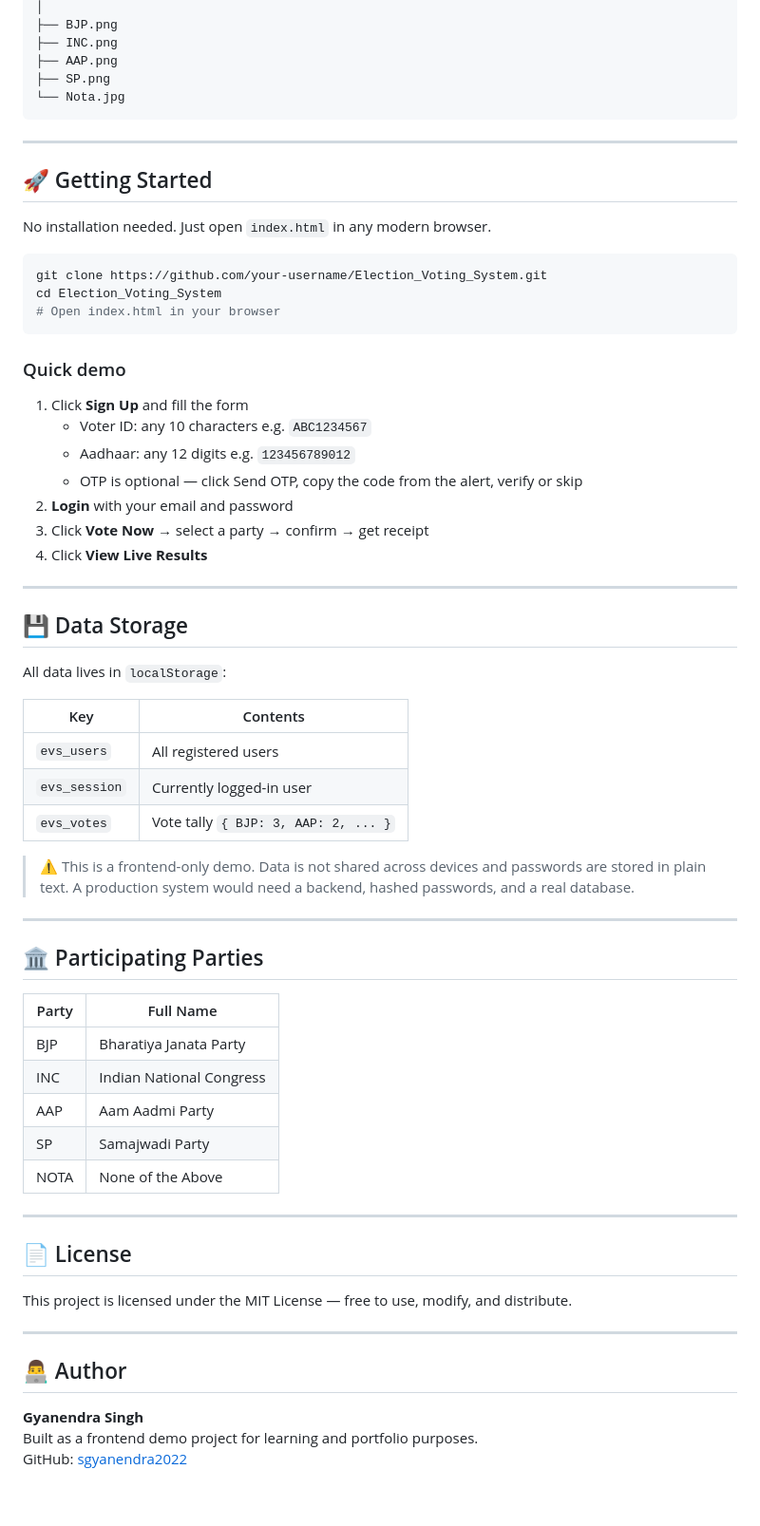
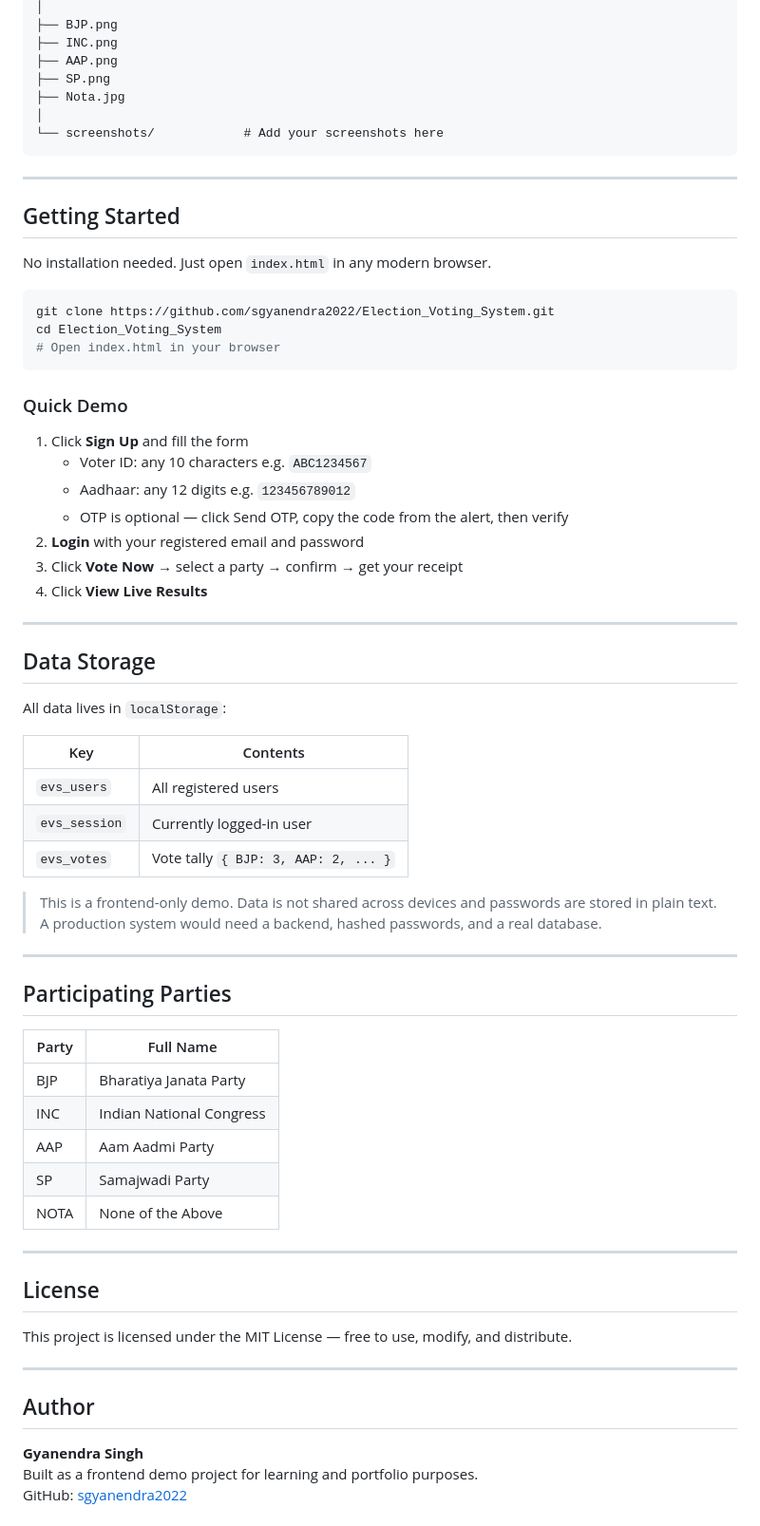
Before and after one commit to sgyanendra2022/Election_Voting_System, a Markdown page: README.md, the part around one of its changes. Shown at 95% size. Rendered like a GitHub page; blank space fills up the shorter version.

````diff
--- a/README.md
+++ b/README.md
@@ -71,34 +102,36 @@ Election_Voting_System/
 ├── INC.png
 ├── AAP.png
 ├── SP.png
-└── Nota.jpg
+├── Nota.jpg
+│
+└── screenshots/            # Add your screenshots here
 ```
 
 ---
 
-## 🚀 Getting Started
+## Getting Started
 
 No installation needed. Just open `index.html` in any modern browser.
 
 ```bash
-git clone https://github.com/your-username/Election_Voting_System.git
+git clone https://github.com/sgyanendra2022/Election_Voting_System.git
 cd Election_Voting_System
 # Open index.html in your browser
 ```
 
-### Quick demo
+### Quick Demo
 
 1. Click **Sign Up** and fill the form
    - Voter ID: any 10 characters e.g. `ABC1234567`
    - Aadhaar: any 12 digits e.g. `123456789012`
-   - OTP is optional — click Send OTP, copy the code from the alert, verify or skip
-2. **Login** with your email and password
-3. Click **Vote Now** → select a party → confirm → get receipt
+   - OTP is optional — click Send OTP, copy the code from the alert, then verify
+2. **Login** with your registered email and password
+3. Click **Vote Now** → select a party → confirm → get your receipt
 4. Click **View Live Results**
 
 ---
 
-## 💾 Data Storage
+## Data Storage
 
 All data lives in `localStorage`:
 
@@ -108,11 +141,11 @@ All data lives in `localStorage`:
 | `evs_session` | Currently logged-in user |
 | `evs_votes` | Vote tally `{ BJP: 3, AAP: 2, ... }` |
 
-> ⚠️ This is a frontend-only demo. Data is not shared across devices and passwords are stored in plain text. A production system would need a backend, hashed passwords, and a real database.
+> This is a frontend-only demo. Data is not shared across devices and passwords are stored in plain text. A production system would need a backend, hashed passwords, and a real database.
 
 ---
 
-## 🏛️ Participating Parties
+## Participating Parties
 
 | Party | Full Name |
 |-------|-----------|
@@ -124,13 +157,13 @@ All data lives in `localStorage`:
 
 ---
 
-## 📄 License
+## License
 
 This project is licensed under the MIT License — free to use, modify, and distribute.
 
 ---
 
-## 👨‍💻 Author
+## Author
 
 **Gyanendra Singh**
 Built as a frontend demo project for learning and portfolio purposes.
````
Also changed, not shown: other parts of README.md (+36 -5 lines).
